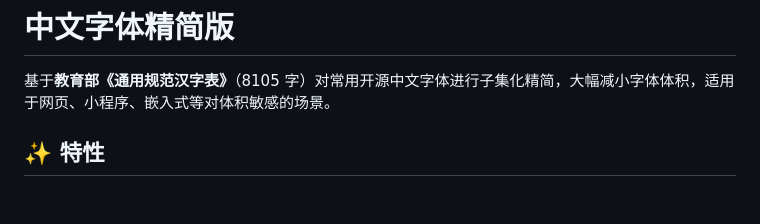
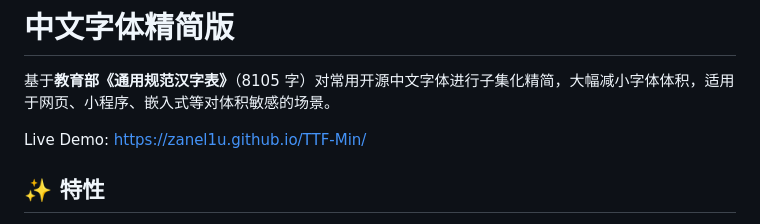
Before and after one commit to ZaneL1u/TTF-Min, a Markdown page: README.md, the part around the change. Drawn GitHub-style; blank space fills up the shorter version.

Commit message:
chore: 更新 README.md，添加 Live Demo 链接

```diff
--- a/README.md
+++ b/README.md
@@ -1,6 +1,8 @@
 # 中文字体精简版
 
 基于**教育部《通用规范汉字表》**（8105 字）对常用开源中文字体进行子集化精简，大幅减小字体体积，适用于网页、小程序、嵌入式等对体积敏感的场景。
+
+Live Demo: https://zanel1u.github.io/TTF-Min/
 
 ## ✨ 特性
 
```
